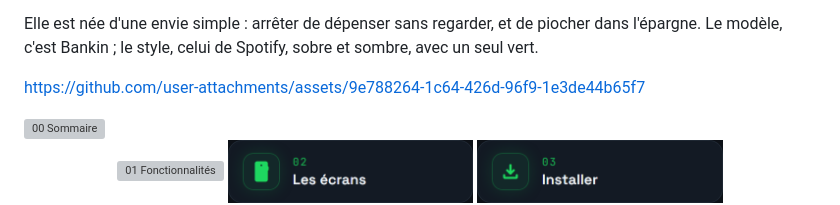
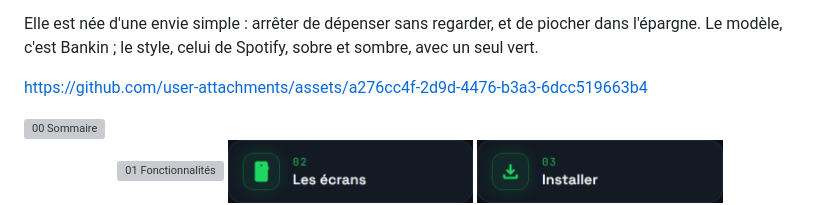
Before and after one commit to Cybertrist/SmartBudget, a Markdown page: README.md, the part around the change. Drawn GitHub-style; grey boxes are pictures that could not be loaded.

```diff
--- a/README.md
+++ b/README.md
@@ -17,7 +17,7 @@ Elle lit le compte courant par la DSP2, range chaque opération dans sa catégor
 
 Elle est née d'une envie simple : arrêter de dépenser sans regarder, et de piocher dans l'épargne. Le modèle, c'est Bankin ; le style, celui de Spotify, sobre et sombre, avec un seul vert.
 
-https://github.com/user-attachments/assets/9e788264-1c64-426d-96f9-1e3de44b65f7
+https://github.com/user-attachments/assets/a276cc4f-2d9d-4476-b3a3-6dcc519663b4
 
 <img src="docs/sections/s00.png" alt="00 Sommaire" width="100%">
 
```
Also changed, not shown: README.en.md (+1 -1 lines).
